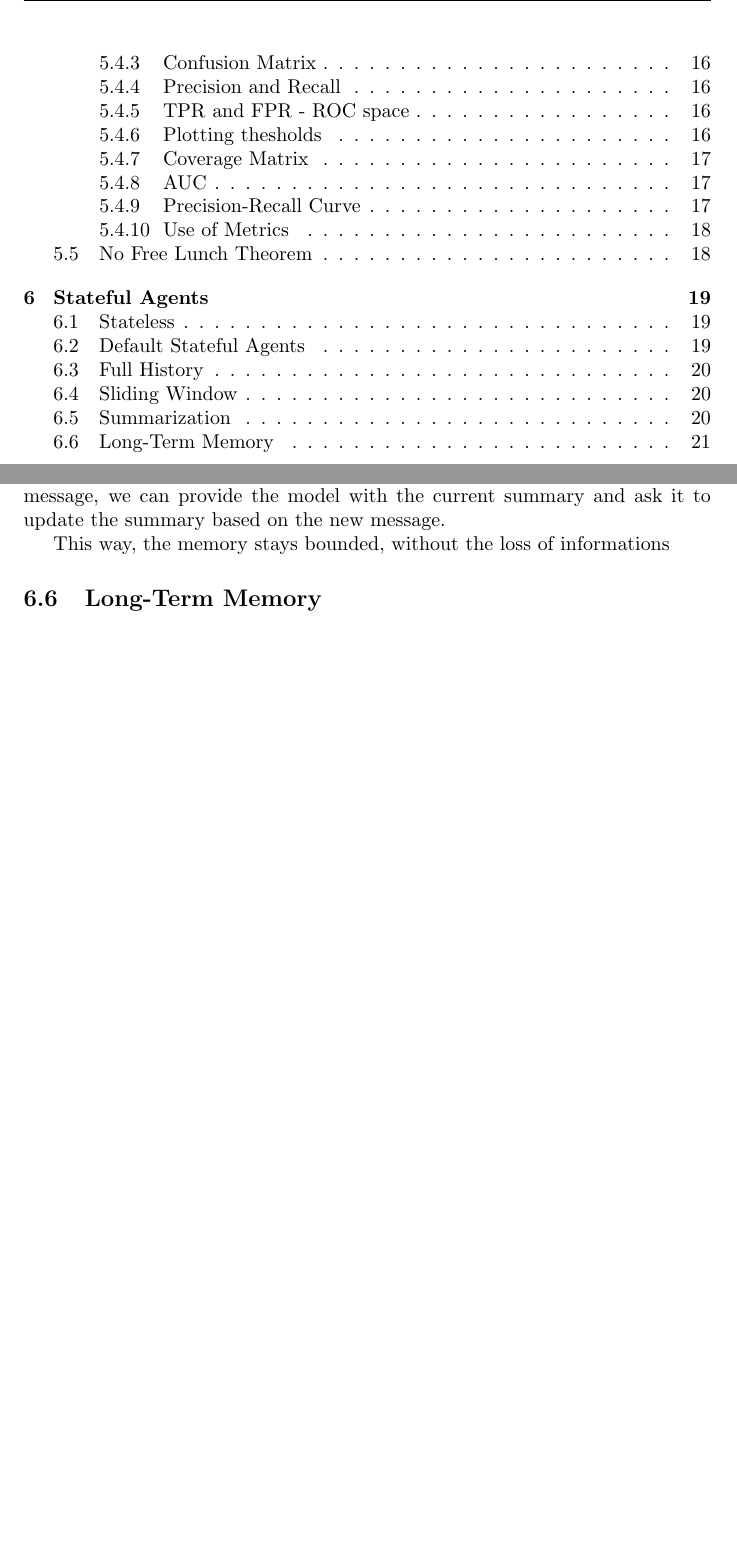
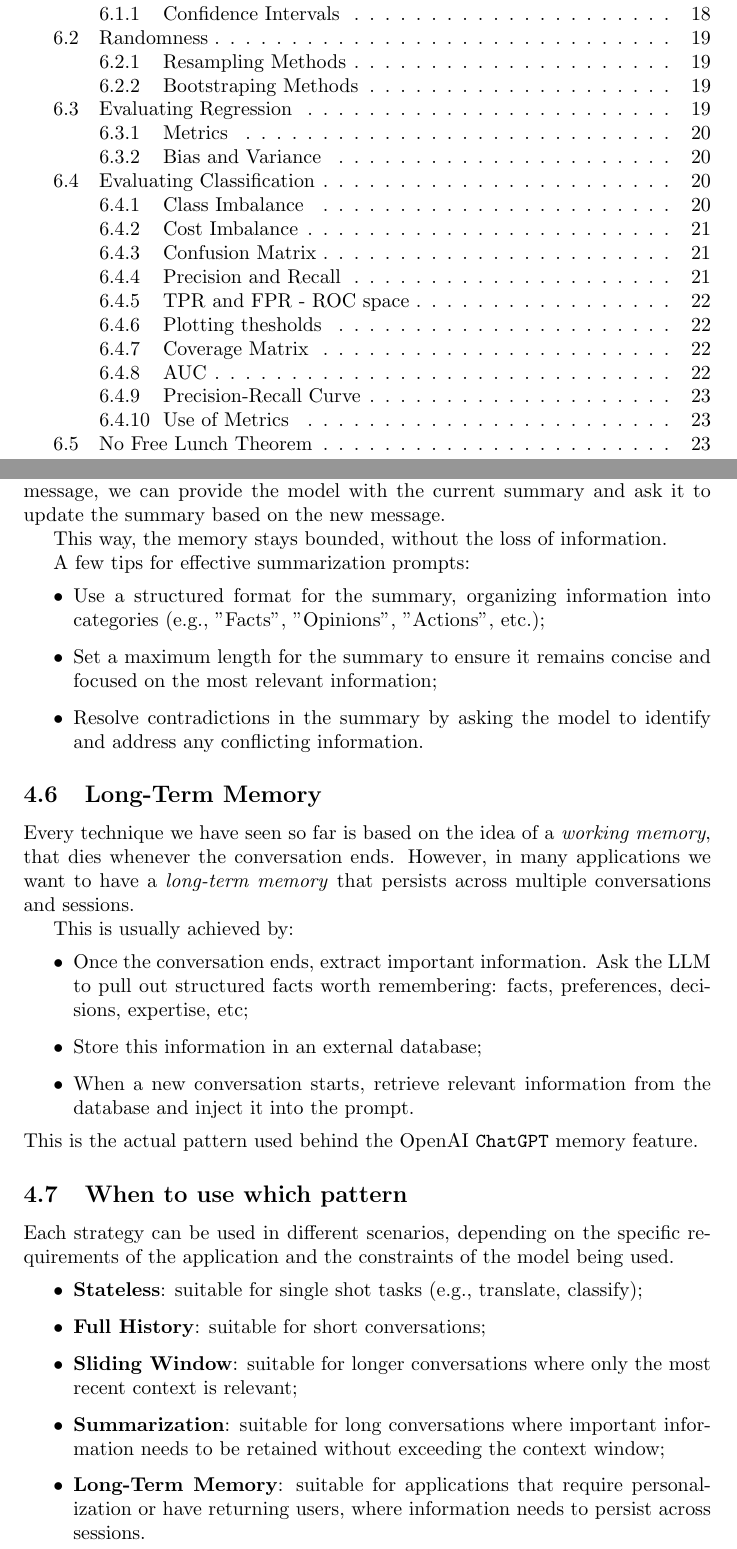
Before and after one commit to andreablushi/AI-Design-Notes, a LaTeX document (LaTeX/notes.tex, which reads LaTeX/chapters/04_stateful_agents.tex): two parts of pages 3 and 24 of 24 before the commit and two parts of pages 3 and 16 of 27 after it, joined at a grey line, cut at the place of the change, the shorter picture padded with empty space. Compiled offline with pdfLaTeX.

Commit message:
Sections Refactoring; Add stateful agents

```diff
--- a/LaTeX/chapters/04_agents-tools.tex
+++ b/LaTeX/chapters/04_stateful_agents.tex
@@ -78,6 +78,33 @@ This way, we can keep the context manageable while still retaining important inf
 The summarization is usually done by the model itself. Along with the user message,
 we can provide the model with the current summary and ask it to update the summary based on the new message.
 
-This way, the memory stays bounded, without the loss of informations
+This way, the memory stays bounded, without the loss of information.
+
+A few tips for effective summarization prompts:
+\begin{itemize}
+    \item Use a structured format for the summary, organizing information into categories (e.g., "Facts", "Opinions", "Actions", etc.);
+    \item Set a maximum length for the summary to ensure it remains concise and focused on the most relevant information;
+    \item Resolve contradictions in the summary by asking the model to identify and address any conflicting information.
+\end{itemize}
 
 \subsection{Long-Term Memory}
+Every technique we have seen so far is based on the idea of a \textit{working memory}, that dies whenever the conversation ends.
+However, in many applications we want to have a \textit{long-term memory} that persists across multiple conversations and sessions.
+
+This is usually achieved by:
+\begin{itemize}
+    \item Once the conversation ends, extract important information. Ask the LLM to pull out structured facts worth remembering: facts, preferences, decisions, expertise, etc;
+    \item Store this information in an external database;
+    \item When a new conversation starts, retrieve relevant information from the database and inject it into the prompt.
+\end{itemize}
+This is the actual pattern used behind the OpenAI \texttt{ChatGPT} memory feature.
+
+\subsection{When to use which pattern}
+Each strategy can be used in different scenarios, depending on the specific requirements of the application and the constraints of the model being used.
+\begin{itemize}
+    \item \textbf{Stateless}: suitable for single shot tasks (e.g., translate, classify);
+    \item \textbf{Full History}: suitable for short conversations;
+    \item \textbf{Sliding Window}: suitable for longer conversations where only the most recent context is relevant;
+    \item \textbf{Summarization}: suitable for long conversations where important information needs to be retained without exceeding the context window;
+    \item \textbf{Long-Term Memory}: suitable for applications that require personalization or have returning users, where information needs to persist across sessions.
+\end{itemize}
```
Also changed, not shown: LaTeX/notes.tex (+8 -6 lines), LaTeX/Tikz/feedback-loop.tex (renamed from Tikz/feedback-loop.tex), LaTeX/chapters/05_agent_tools.tex (added), LaTeX/chapters/06a_experiments.tex (renamed from LaTeX/chapters/03a_experiments.tex), LaTeX/chapters/06b_statistical_testing.tex (renamed from LaTeX/chapters/03b_statistical_testing.tex), media/uni_logo.jpg (renamed from LaTeX/media/uni_logo.jpg), notes.pdf, 1 other file.
